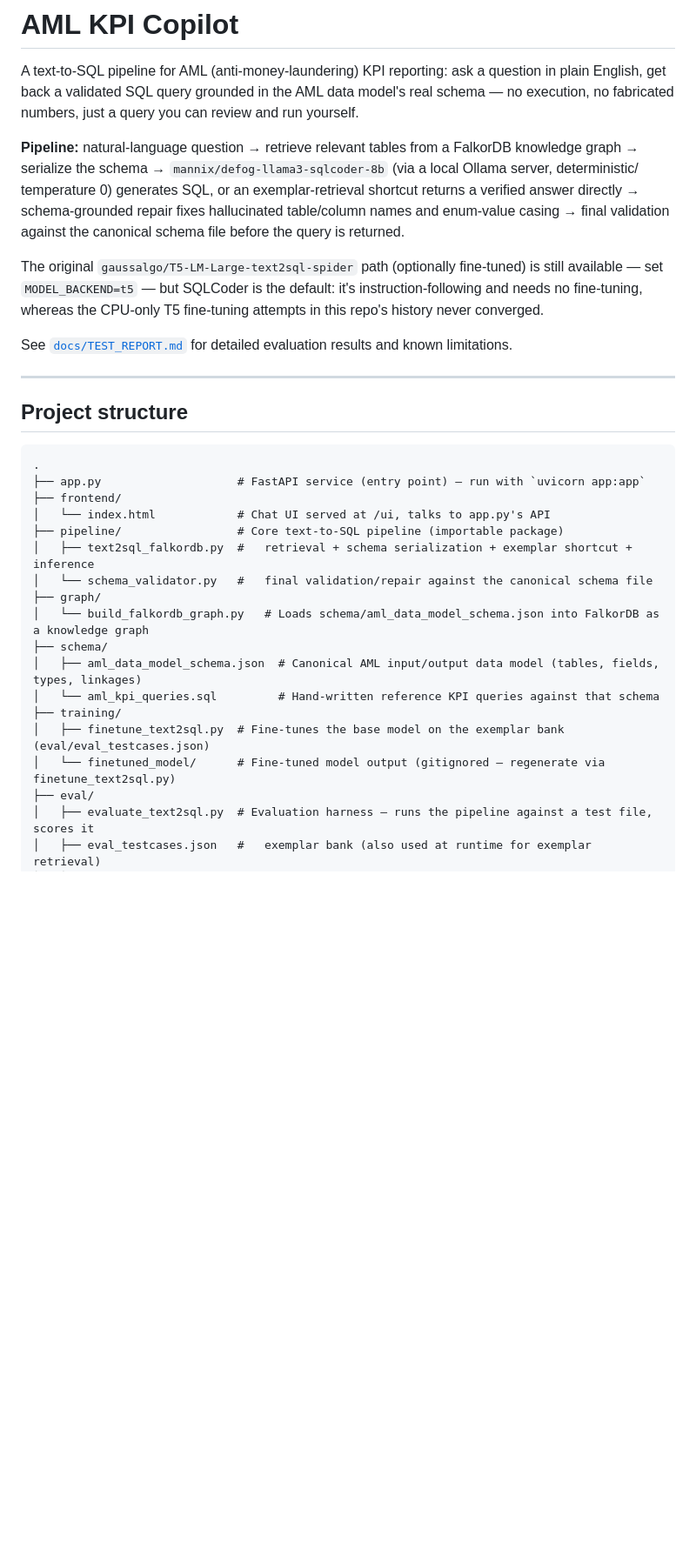
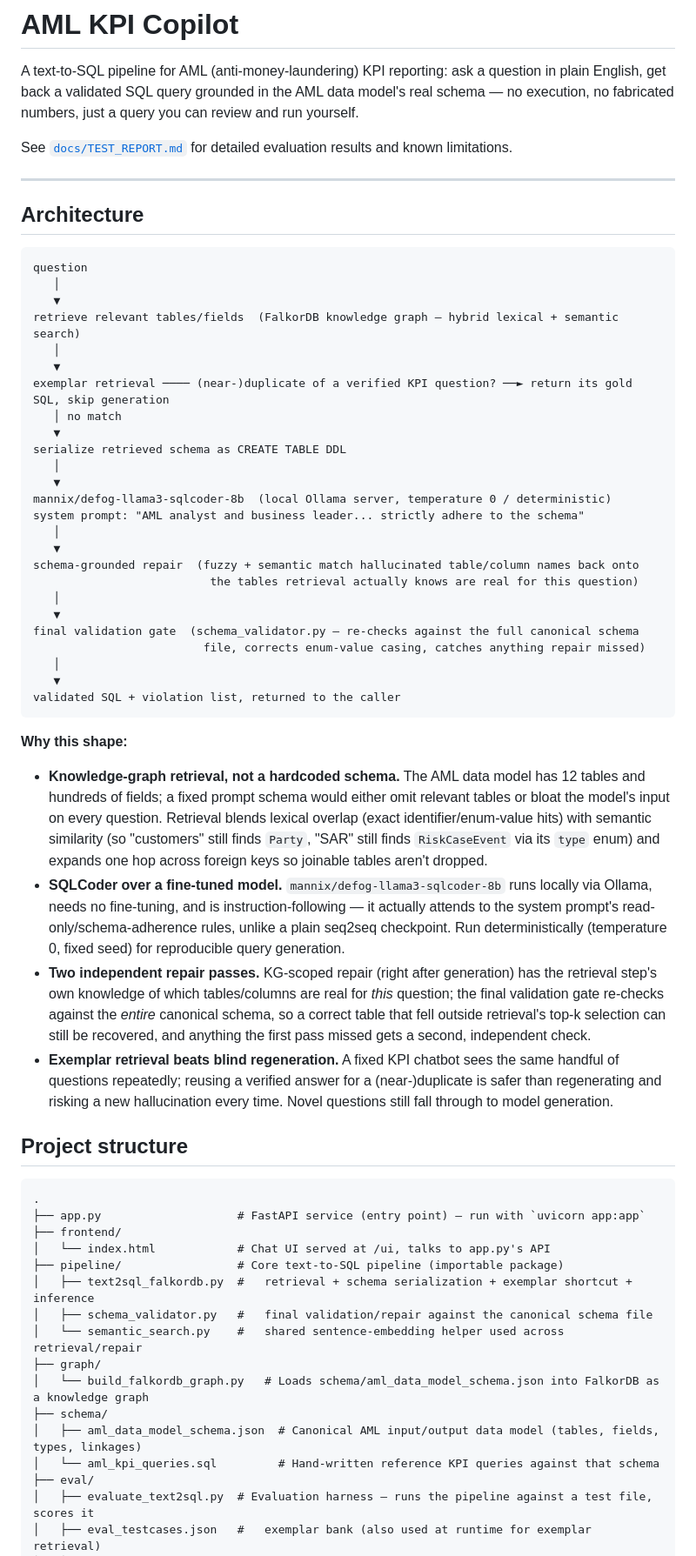
Before and after one commit to r-rishit27/gft_hackathon, a Markdown page: README.md, the part around one of its changes. Shown at 87% size. Rendered like a GitHub page; blank space fills up the shorter version.

Commit message:
Rewrite README around the current SQLCoder/Ollama architecture
Replaces the T5-fine-tuning-centric narrative with a diagram and
explanation of the actual pipeline (retrieval -> exemplar shortcut ->
SQLCoder via Ollama -> KG-scoped repair -> full-schema validation gate),
and moves the older T5 backend to a short "Alternative backend (legacy)"
section instead of describing it as the primary path. Also fixed a stale
claim in the Evaluate section (defaults to the fine-tuned model...) that
no longer matched -- MODEL_BACKEND=ollama is the default regardless of
what's in training/finetuned_model/.

````diff
--- a/README.md
+++ b/README.md
@@ -4,19 +4,57 @@ A text-to-SQL pipeline for AML (anti-money-laundering) KPI reporting: ask a ques
 get back a validated SQL query grounded in the AML data model's real schema — no execution, no fabricated
 numbers, just a query you can review and run yourself.
 
-**Pipeline:** natural-language question → retrieve relevant tables from a FalkorDB knowledge graph →
-serialize the schema → `mannix/defog-llama3-sqlcoder-8b` (via a local Ollama server, deterministic/
-temperature 0) generates SQL, or an exemplar-retrieval shortcut returns a verified answer directly →
-schema-grounded repair fixes hallucinated table/column names and enum-value casing → final validation
-against the canonical schema file before the query is returned.
-
-The original `gaussalgo/T5-LM-Large-text2sql-spider` path (optionally fine-tuned) is still available —
-set `MODEL_BACKEND=t5` — but SQLCoder is the default: it's instruction-following and needs no fine-tuning,
-whereas the CPU-only T5 fine-tuning attempts in this repo's history never converged.
-
 See [`docs/TEST_REPORT.md`](docs/TEST_REPORT.md) for detailed evaluation results and known limitations.
 
 ---
+
+## Architecture
+
+```
+question
+   │
+   ▼
+retrieve relevant tables/fields  (FalkorDB knowledge graph — hybrid lexical + semantic search)
+   │
+   ▼
+exemplar retrieval ──── (near-)duplicate of a verified KPI question? ──► return its gold SQL, skip generation
+   │ no match
+   ▼
+serialize retrieved schema as CREATE TABLE DDL
+   │
+   ▼
+mannix/defog-llama3-sqlcoder-8b  (local Ollama server, temperature 0 / deterministic)
+system prompt: "AML analyst and business leader... strictly adhere to the schema"
+   │
+   ▼
+schema-grounded repair  (fuzzy + semantic match hallucinated table/column names back onto
+                          the tables retrieval actually knows are real for this question)
+   │
+   ▼
+final validation gate  (schema_validator.py — re-checks against the full canonical schema
+                         file, corrects enum-value casing, catches anything repair missed)
+   │
+   ▼
+validated SQL + violation list, returned to the caller
+```
+
+**Why this shape:**
+- **Knowledge-graph retrieval, not a hardcoded schema.** The AML data model has 12 tables and hundreds of
+  fields; a fixed prompt schema would either omit relevant tables or bloat the model's input on every
+  question. Retrieval blends lexical overlap (exact identifier/enum-value hits) with semantic similarity
+  (so "customers" still finds `Party`, "SAR" still finds `RiskCaseEvent` via its `type` enum) and expands
+  one hop across foreign keys so joinable tables aren't dropped.
+- **SQLCoder over a fine-tuned model.** `mannix/defog-llama3-sqlcoder-8b` runs locally via Ollama,
+  needs no fine-tuning, and is instruction-following — it actually attends to the system prompt's
+  read-only/schema-adherence rules, unlike a plain seq2seq checkpoint. Run deterministically
+  (temperature 0, fixed seed) for reproducible query generation.
+- **Two independent repair passes.** KG-scoped repair (right after generation) has the retrieval step's
+  own knowledge of which tables/columns are real for *this* question; the final validation gate re-checks
+  against the *entire* canonical schema, so a correct table that fell outside retrieval's top-k selection
+  can still be recovered, and anything the first pass missed gets a second, independent check.
+- **Exemplar retrieval beats blind regeneration.** A fixed KPI chatbot sees the same handful of questions
+  repeatedly; reusing a verified answer for a (near-)duplicate is safer than regenerating and risking a new
+  hallucination every time. Novel questions still fall through to model generation.
 
 ## Project structure
 
@@ -27,15 +65,13 @@ See [`docs/TEST_REPORT.md`](docs/TEST_REPORT.md) for detailed evaluation results
 │   └── index.html            # Chat UI served at /ui, talks to app.py's API
 ├── pipeline/                 # Core text-to-SQL pipeline (importable package)
 │   ├── text2sql_falkordb.py  #   retrieval + schema serialization + exemplar shortcut + inference
-│   └── schema_validator.py   #   final validation/repair against the canonical schema file
+│   ├── schema_validator.py   #   final validation/repair against the canonical schema file
+│   └── semantic_search.py    #   shared sentence-embedding helper used across retrieval/repair
 ├── graph/
 │   └── build_falkordb_graph.py   # Loads schema/aml_data_model_schema.json into FalkorDB as a knowledge graph
 ├── schema/
 │   ├── aml_data_model_schema.json  # Canonical AML input/output data model (tables, fields, types, linkages)
 │   └── aml_kpi_queries.sql         # Hand-written reference KPI queries against that schema
-├── training/
-│   ├── finetune_text2sql.py  # Fine-tunes the base model on the exemplar bank (eval/eval_testcases.json)
-│   └── finetuned_model/      # Fine-tuned model output (gitignored — regenerate via finetune_text2sql.py)
 ├── eval/
 │   ├── evaluate_text2sql.py  # Evaluation harness — runs the pipeline against a test file, scores it
 │   ├── eval_testcases.json   #   exemplar bank (also used at runtime for exemplar retrieval)
````
Also changed, not shown: other parts of README.md (+14 -11 lines).
